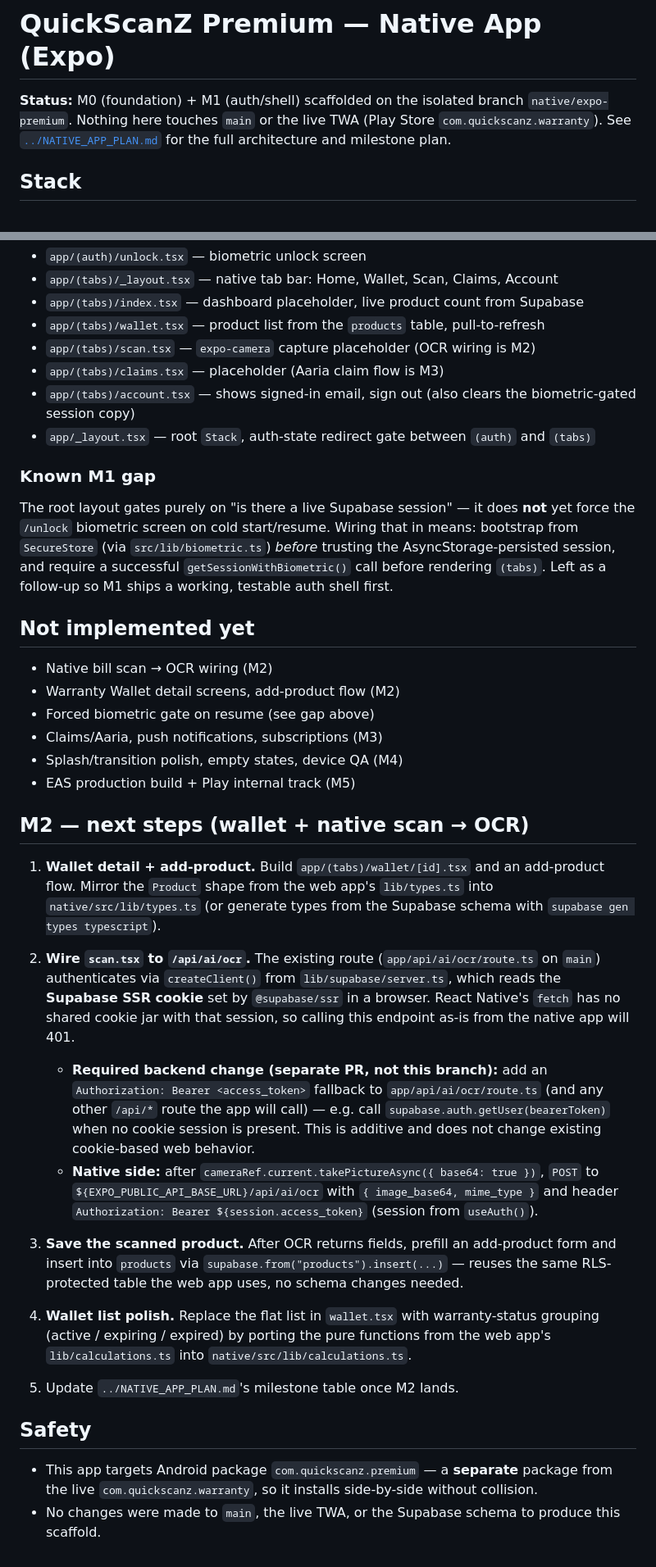
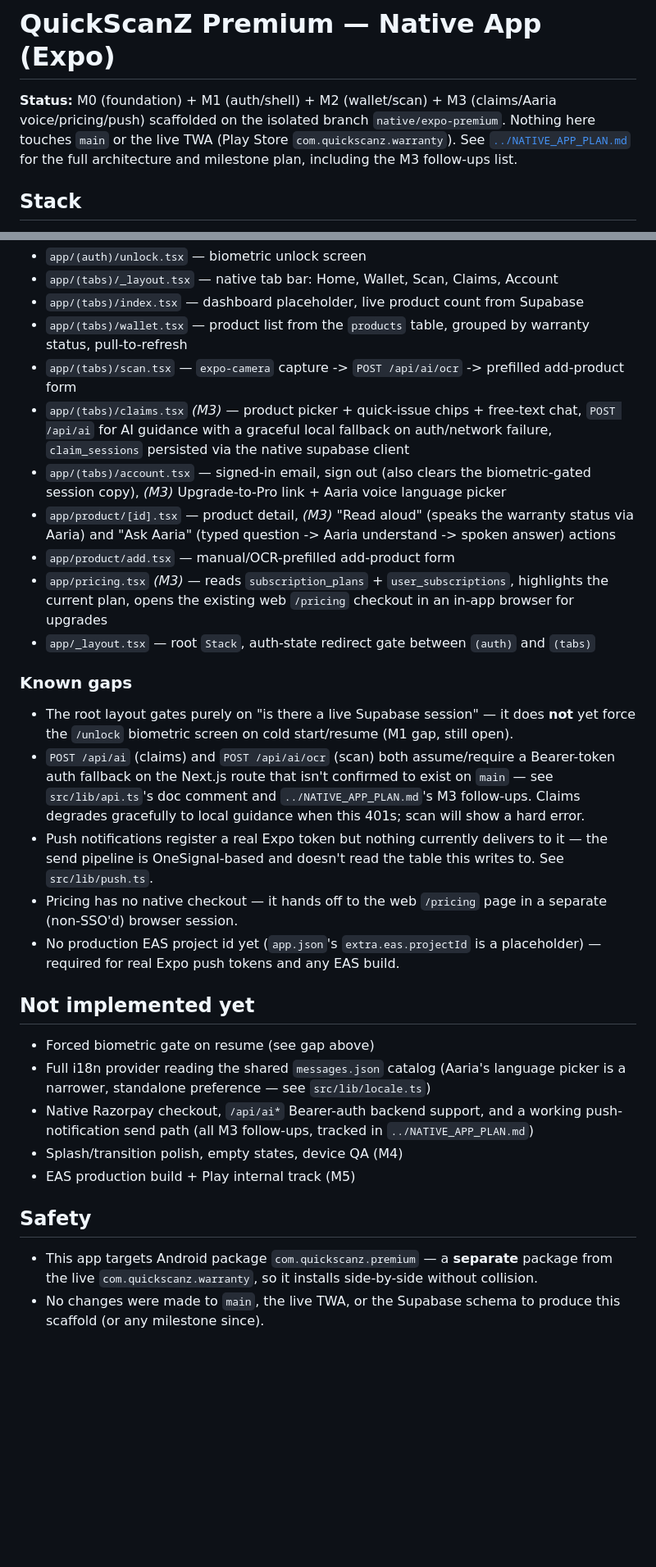
Before and after one commit to PranixQuick/quickscanz, a Markdown page: native/README.md, 2 parts joined by grey strips. Shown at 82% size. Rendered like a GitHub page; blank space fills up the shorter version.

Commit message:
M3: document Claims/Aaria/pricing/push, update env vars and status

```diff
--- a/native/README.md
+++ b/native/README.md
@@ -1,10 +1,11 @@
 # QuickScanZ Premium — Native App (Expo)
 
-**Status:** M0 (foundation) + M1 (auth/shell) scaffolded on the isolated branch
+**Status:** M0 (foundation) + M1 (auth/shell) + M2 (wallet/scan) + M3
+(claims/Aaria voice/pricing/push) scaffolded on the isolated branch
 `native/expo-premium`. Nothing here touches `main` or the live TWA
 (Play Store `com.quickscanz.warranty`). See
 [`../NATIVE_APP_PLAN.md`](../NATIVE_APP_PLAN.md) for the full architecture and
-milestone plan.
+milestone plan, including the M3 follow-ups list.
 
 ## Stack
 
@@ -79,69 +98,55 @@ before an EAS build. `expo start` against Expo Go will still run without them
 - `app/(auth)/unlock.tsx` — biometric unlock screen
 - `app/(tabs)/_layout.tsx` — native tab bar: Home, Wallet, Scan, Claims, Account
 - `app/(tabs)/index.tsx` — dashboard placeholder, live product count from Supabase
-- `app/(tabs)/wallet.tsx` — product list from the `products` table, pull-to-refresh
-- `app/(tabs)/scan.tsx` — `expo-camera` capture placeholder (OCR wiring is M2)
-- `app/(tabs)/claims.tsx` — placeholder (Aaria claim flow is M3)
-- `app/(tabs)/account.tsx` — shows signed-in email, sign out (also clears the
-  biometric-gated session copy)
+- `app/(tabs)/wallet.tsx` — product list from the `products` table, grouped by
+  warranty status, pull-to-refresh
+- `app/(tabs)/scan.tsx` — `expo-camera` capture -> `POST /api/ai/ocr` -> prefilled add-product form
+- `app/(tabs)/claims.tsx` *(M3)* — product picker + quick-issue chips +
+  free-text chat, `POST /api/ai` for AI guidance with a graceful local
+  fallback on auth/network failure, `claim_sessions` persisted via the
+  native supabase client
+- `app/(tabs)/account.tsx` — signed-in email, sign out (also clears the
+  biometric-gated session copy), *(M3)* Upgrade-to-Pro link + Aaria voice
+  language picker
+- `app/product/[id].tsx` — product detail, *(M3)* "Read aloud" (speaks the
+  warranty status via Aaria) and "Ask Aaria" (typed question -> Aaria
+  understand -> spoken answer) actions
+- `app/product/add.tsx` — manual/OCR-prefilled add-product form
+- `app/pricing.tsx` *(M3)* — reads `subscription_plans` +
+  `user_subscriptions`, highlights the current plan, opens the existing web
+  `/pricing` checkout in an in-app browser for upgrades
 - `app/_layout.tsx` — root `Stack`, auth-state redirect gate between
   `(auth)` and `(tabs)`
 
-### Known M1 gap
+### Known gaps
 
-The root layout gates purely on "is there a live Supabase session" — it does
-**not** yet force the `/unlock` biometric screen on cold start/resume. Wiring
-that in means: bootstrap from `SecureStore` (via `src/lib/biometric.ts`)
-*before* trusting the AsyncStorage-persisted session, and require a successful
-`getSessionWithBiometric()` call before rendering `(tabs)`. Left as a
-follow-up so M1 ships a working, testable auth shell first.
+- The root layout gates purely on "is there a live Supabase session" — it
+  does **not** yet force the `/unlock` biometric screen on cold start/resume
+  (M1 gap, still open).
+- `POST /api/ai` (claims) and `POST /api/ai/ocr` (scan) both assume/require a
+  Bearer-token auth fallback on the Next.js route that isn't confirmed to
+  exist on `main` — see `src/lib/api.ts`'s doc comment and
+  `../NATIVE_APP_PLAN.md`'s M3 follow-ups. Claims degrades gracefully to
+  local guidance when this 401s; scan will show a hard error.
+- Push notifications register a real Expo token but nothing currently
+  delivers to it — the send pipeline is OneSignal-based and doesn't read the
+  table this writes to. See `src/lib/push.ts`.
+- Pricing has no native checkout — it hands off to the web `/pricing` page in
+  a separate (non-SSO'd) browser session.
+- No production EAS project id yet (`app.json`'s `extra.eas.projectId` is a
+  placeholder) — required for real Expo push tokens and any EAS build.
 
 ## Not implemented yet
 
-- Native bill scan → OCR wiring (M2)
-- Warranty Wallet detail screens, add-product flow (M2)
 - Forced biometric gate on resume (see gap above)
-- Claims/Aaria, push notifications, subscriptions (M3)
+- Full i18n provider reading the shared `messages.json` catalog (Aaria's
+  language picker is a narrower, standalone preference — see
+  `src/lib/locale.ts`)
+- Native Razorpay checkout, `/api/ai*` Bearer-auth backend support, and a
+  working push-notification send path (all M3 follow-ups, tracked in
+  `../NATIVE_APP_PLAN.md`)
 - Splash/transition polish, empty states, device QA (M4)
 - EAS production build + Play internal track (M5)
-
-## M2 — next steps (wallet + native scan → OCR)
-
-1. **Wallet detail + add-product.** Build `app/(tabs)/wallet/[id].tsx` and an
-   add-product flow. Mirror the `Product` shape from the web app's
-   `lib/types.ts` into `native/src/lib/types.ts` (or generate types from the
-   Supabase schema with `supabase gen types typescript`).
-
-2. **Wire `scan.tsx` to `/api/ai/ocr`.** The existing route
-   (`app/api/ai/ocr/route.ts` on `main`) authenticates via `createClient()`
-   from `lib/supabase/server.ts`, which reads the **Supabase SSR cookie** set
-   by `@supabase/ssr` in a browser. React Native's `fetch` has no shared
-   cookie jar with that session, so calling this endpoint as-is from the
-   native app will 401.
-   - **Required backend change (separate PR, not this branch):** add an
-     `Authorization: Bearer <access_token>` fallback to
-     `app/api/ai/ocr/route.ts` (and any other `/api/*` route the app will
-     call) — e.g. call `supabase.auth.getUser(bearerToken)` when no cookie
-     session is present. This is additive and does not change existing
-     cookie-based web behavior.
-   - **Native side:** after
-     `cameraRef.current.takePictureAsync({ base64: true })`, `POST` to
-     `${EXPO_PUBLIC_API_BASE_URL}/api/ai/ocr` with
-     `{ image_base64, mime_type }` and header
-     `Authorization: Bearer ${session.access_token}` (session from
-     `useAuth()`).
-
-3. **Save the scanned product.** After OCR returns fields, prefill an
-   add-product form and insert into `products` via
-   `supabase.from("products").insert(...)` — reuses the same RLS-protected
-   table the web app uses, no schema changes needed.
-
-4. **Wallet list polish.** Replace the flat list in `wallet.tsx` with
-   warranty-status grouping (active / expiring / expired) by porting the pure
-   functions from the web app's `lib/calculations.ts` into
-   `native/src/lib/calculations.ts`.
-
-5. Update `../NATIVE_APP_PLAN.md`'s milestone table once M2 lands.
 
 ## Safety
 
@@ -149,4 +154,4 @@ follow-up so M1 ships a working, testable auth shell first.
   package from the live `com.quickscanz.warranty`, so it installs side-by-side
   without collision.
 - No changes were made to `main`, the live TWA, or the Supabase schema to
-  produce this scaffold.
+  produce this scaffold (or any milestone since).
```
Also changed, not shown: other parts of native/README.md (+23 -5 lines).
